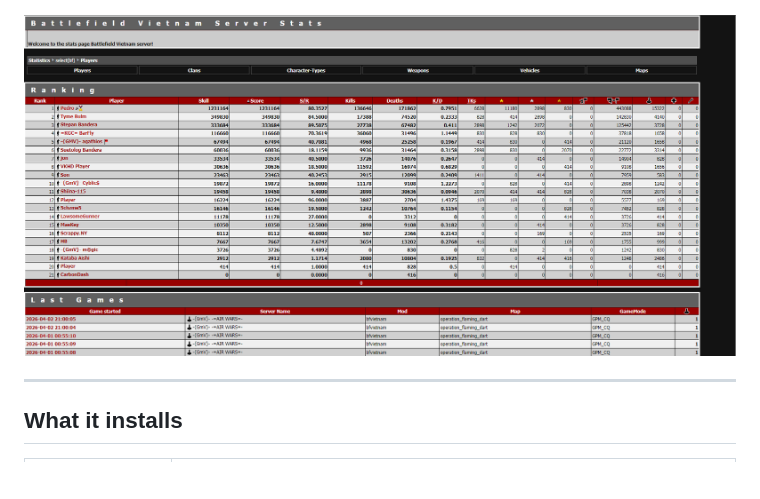
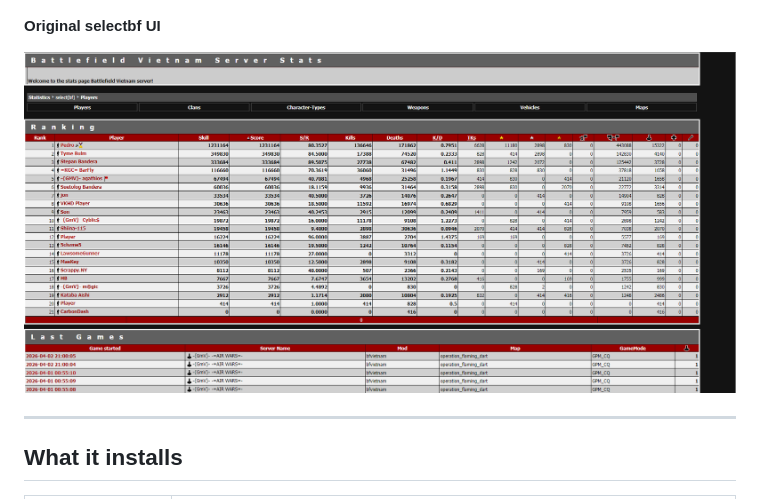
Before and after one commit to Mati-l33t/bfvtracker-proxmox, a Markdown page: README.md, the part around the change. Rendered like a GitHub page; blank space fills up the shorter version.

Commit message:
docs: add label for original selectbf UI screenshot

```diff
--- a/README.md
+++ b/README.md
@@ -13,7 +13,9 @@ Runs on any **Debian 11/12/13** or **Ubuntu 22.04+** machine — bare metal, VM,
 
 ![Light mode](https://raw.githubusercontent.com/Mati-l33t/bfvtracker-proxmox/main/docs/bfv-light.PNG)
 
-![Classic UI](https://raw.githubusercontent.com/Mati-l33t/bfvtracker-proxmox/main/docs/bfv-old.PNG)
+**Original selectbf UI**
+
+![Original selectbf UI](https://raw.githubusercontent.com/Mati-l33t/bfvtracker-proxmox/main/docs/bfv-old.PNG)
 
 ---
 
```
